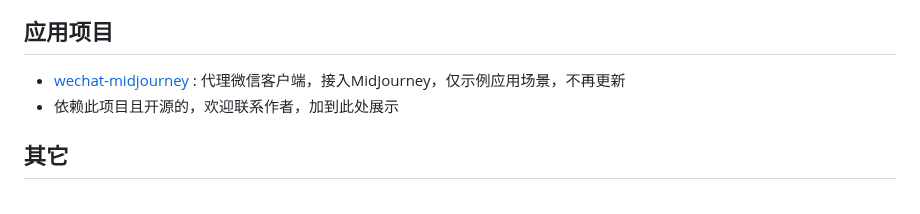
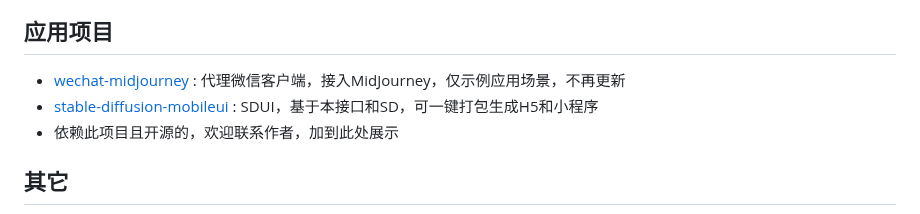
Before and after one commit to novicezk/midjourney-proxy, a Markdown page: README.md, the part around one of its changes. GitHub-like rendering.

Commit message:
doc: Update README.md

```diff
--- a/README.md
+++ b/README.md
@@ -86,6 +86,7 @@ docker run -d --name midjourney-proxy \
 
 ## 应用项目
 - [wechat-midjourney](https://github.com/novicezk/wechat-midjourney) : 代理微信客户端，接入MidJourney，仅示例应用场景，不再更新
+- [stable-diffusion-mobileui](https://github.com/yuanyuekeji/stable-diffusion-mobileui) : SDUI，基于本接口和SD，可一键打包生成H5和小程序
 - 依赖此项目且开源的，欢迎联系作者，加到此处展示
 
 ## 其它
```
Also changed, not shown: other parts of README.md (+1 -1 lines).
